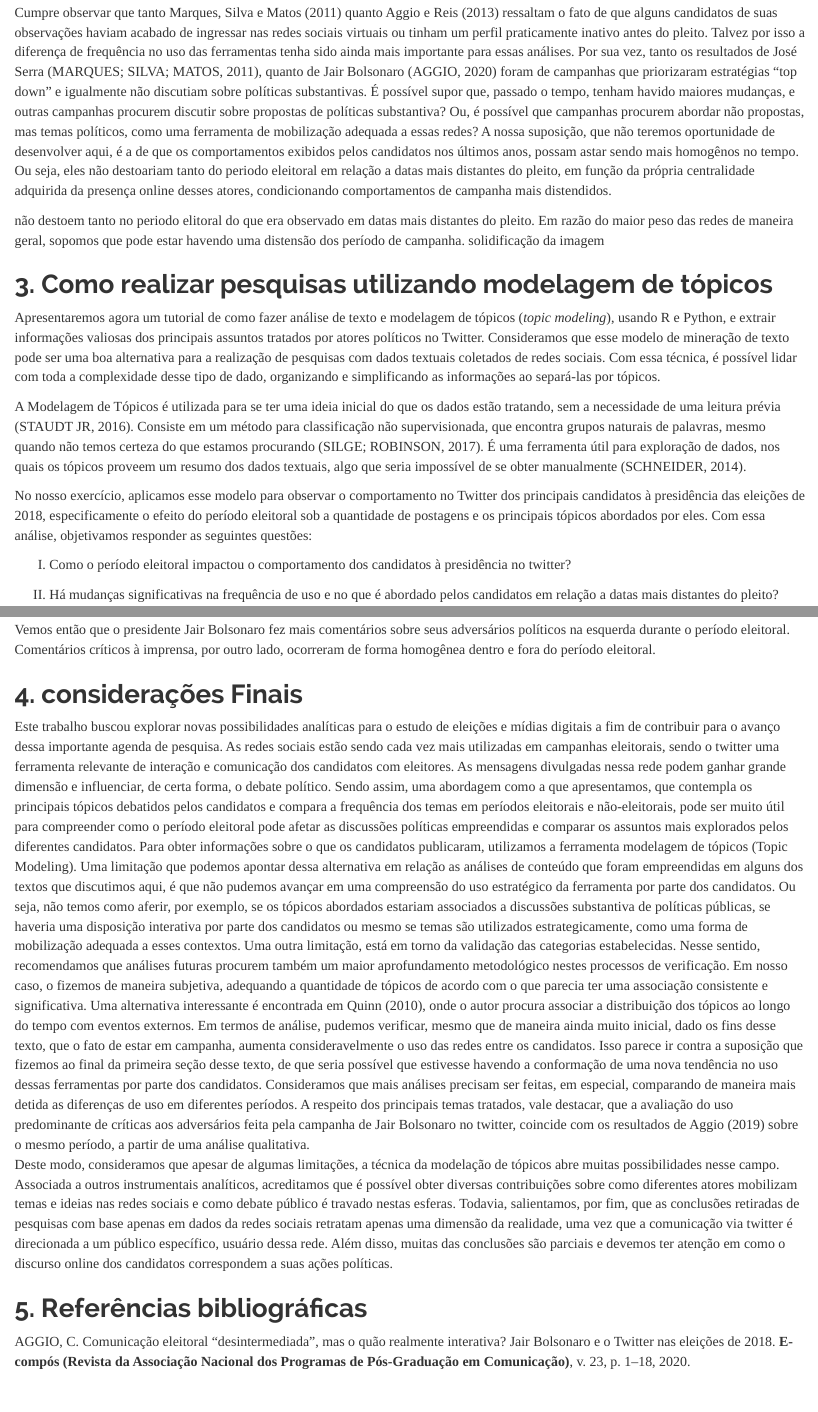
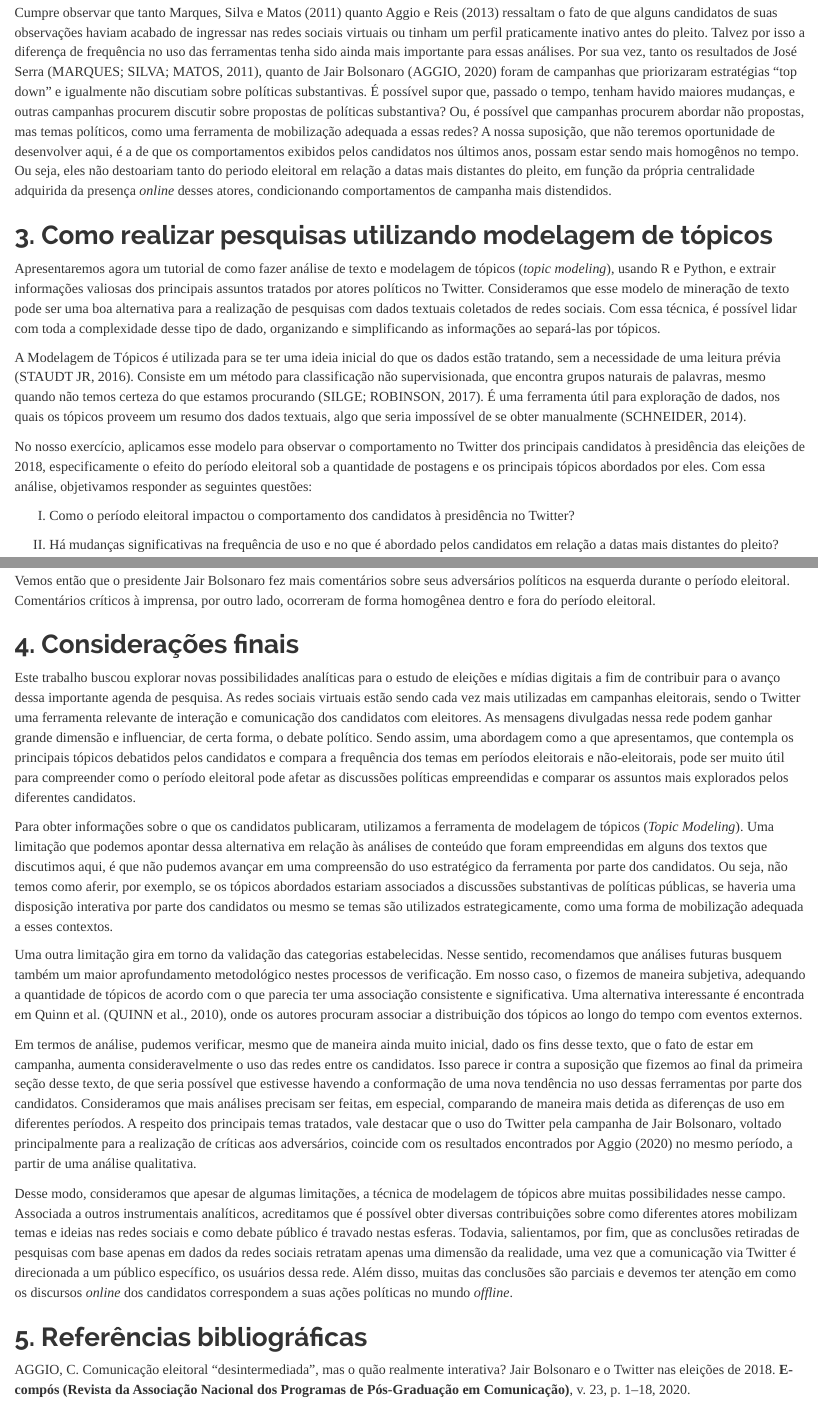
Before and after one commit to prldc/MQCP_trabalho_final, an R Markdown document (Texto.Rmd): the page in a window 1100 px wide, from 2560 px down, and a second part further down, joined at a grey line. Rendered offline with R 4.5, knitr and Pandoc, with nearby package versions.

Commit message:
ajustes finais

```diff
--- a/Texto.Rmd
+++ b/Texto.Rmd
@@ -45,9 +45,7 @@ Partindo do estudo de Aggio [-@Aggio2020] sobre Bolsonaro, por exemplo, podemos
 
 Uma perspectiva interessante, adotada por Marques, Silva e Matos [-@MarquesSilvaMatos2011] e Aggio e Reis [-@AggioReis2013], é a de observar a mudança no comportamento dos candidatos, nos assuntos abordados e frequência de uso das mídias, em função do período eleitoral. Com base nisso, na próxima seção apresentaremos um tutorial com uma ideia semelhante, explorando os tweets dos principais candidatos à presidência no pleito de 2018. Explicaremos como fazer um gráfico de frequência e como explorar o conteúdo de tweets através da técnica de modelagem de tópicos (Topic Modeling), para em seguida, observar o efeito do período eleitoral sobre a frequência de uso e os principais assuntos abordados por cada candidato. Nesse sentido, à diferença dos autores tratados aqui, não examinaremos as publicações dos candidatos através de análise de conteúdo.
 
-Cumpre observar que tanto Marques, Silva e Matos [-@MarquesSilvaMatos2011] quanto Aggio e Reis [-@AggioReis2013] ressaltam o fato de que alguns candidatos de suas observações haviam acabado de ingressar nas redes sociais virtuais ou tinham um perfil praticamente inativo antes do pleito. Talvez por isso a diferença de frequência no uso das ferramentas tenha sido ainda mais importante para essas análises. Por sua vez, tanto os resultados de José Serra [@MarquesSilvaMatos2011], quanto de Jair Bolsonaro [@Aggio2020] foram de campanhas que priorizaram estratégias “top down” e igualmente não discutiam sobre políticas substantivas. É possível supor que, passado o tempo, tenham havido maiores mudanças, e outras campanhas procurem discutir sobre propostas de políticas substantiva? Ou, é possível que campanhas procurem abordar não propostas, mas temas políticos, como uma ferramenta de mobilização adequada a essas redes? A nossa suposição, que não teremos oportunidade de desenvolver aqui, é a de que os comportamentos exibidos pelos candidatos nos últimos anos, possam astar sendo mais homogênos no tempo. Ou seja, eles não destoariam tanto do periodo eleitoral em relação a datas mais distantes do pleito, em função da própria centralidade adquirida da presença online desses atores, condicionando comportamentos de campanha mais distendidos.
-
-não destoem tanto no periodo elitoral do que era observado em datas mais distantes do pleito. Em razão do maior peso das redes de maneira geral, sopomos que pode estar havendo uma distensão dos período de campanha. solidificação da imagem
+Cumpre observar que tanto Marques, Silva e Matos [-@MarquesSilvaMatos2011] quanto Aggio e Reis [-@AggioReis2013] ressaltam o fato de que alguns candidatos de suas observações haviam acabado de ingressar nas redes sociais virtuais ou tinham um perfil praticamente inativo antes do pleito. Talvez por isso a diferença de frequência no uso das ferramentas tenha sido ainda mais importante para essas análises. Por sua vez, tanto os resultados de José Serra [@MarquesSilvaMatos2011], quanto de Jair Bolsonaro [@Aggio2020] foram de campanhas que priorizaram estratégias “top down” e igualmente não discutiam sobre políticas substantivas. É possível supor que, passado o tempo, tenham havido maiores mudanças, e outras campanhas procurem discutir sobre propostas de políticas substantiva? Ou, é possível que campanhas procurem abordar não propostas, mas temas políticos, como uma ferramenta de mobilização adequada a essas redes? A nossa suposição, que não teremos oportunidade de desenvolver aqui, é a de que os comportamentos exibidos pelos candidatos nos últimos anos, possam estar sendo mais homogênos no tempo. Ou seja, eles não destoariam tanto do periodo eleitoral em relação a datas mais distantes do pleito, em função da própria centralidade adquirida da presença *online* desses atores, condicionando comportamentos de campanha mais distendidos.
 
 ## 3. Como realizar pesquisas utilizando modelagem de tópicos
 
@@ -57,7 +55,7 @@ A Modelagem de Tópicos é utilizada para se ter uma ideia inicial do que os dad
 
 No nosso exercício, aplicamos esse modelo para observar o comportamento no Twitter dos principais candidatos à presidência das eleições de 2018, especificamente o efeito do período eleitoral sob a quantidade de postagens e os principais tópicos abordados por eles. Com essa análise, objetivamos responder as seguintes questões:
 
-I.	Como o período eleitoral impactou o comportamento dos candidatos à presidência no twitter?
+I.	Como o período eleitoral impactou o comportamento dos candidatos à presidência no Twitter?
 
 II.	Há mudanças significativas na frequência de uso e no que é abordado pelos candidatos em relação a datas mais distantes do pleito?
 
@@ -299,12 +297,16 @@ plot(predict_topics, covariate = "periodo_eleitoral", topics = c(1, 6, 8, 14, 15
 
 Vemos então que o presidente Jair Bolsonaro fez mais comentários sobre seus adversários políticos na esquerda durante o período eleitoral. Comentários críticos à imprensa, por outro lado, ocorreram de forma homogênea dentro e fora do período eleitoral.
 
-## 4. considerações Finais
+## 4. Considerações finais
 
- Este trabalho buscou explorar novas possibilidades analíticas para o estudo de eleições e mídias digitais a fim de contribuir para o avanço dessa importante agenda de pesquisa. As redes sociais estão sendo cada vez mais utilizadas em campanhas eleitorais, sendo o twitter uma ferramenta relevante de interação e comunicação dos candidatos com eleitores. As mensagens divulgadas nessa rede podem ganhar grande dimensão e influenciar, de certa forma, o debate político. Sendo assim, uma abordagem como a que apresentamos, que contempla os principais tópicos debatidos pelos candidatos e compara a frequência dos temas em períodos eleitorais e não-eleitorais, pode ser muito útil para compreender como o período eleitoral pode afetar as discussões políticas empreendidas e comparar os assuntos mais explorados pelos diferentes candidatos.
-  Para obter informações sobre o que os candidatos publicaram, utilizamos a ferramenta modelagem de tópicos (Topic Modeling). Uma limitação que podemos apontar dessa alternativa em relação as análises de conteúdo que foram empreendidas em alguns dos textos que discutimos aqui, é que não pudemos avançar em uma compreensão do uso estratégico da ferramenta por parte dos candidatos. Ou seja, não temos como aferir, por exemplo, se os tópicos abordados estariam associados a discussões substantiva de políticas públicas, se haveria uma disposição interativa por parte dos candidatos ou mesmo se temas são utilizados estrategicamente, como uma forma de mobilização adequada a esses contextos.
-Uma outra limitação, está em torno da validação das categorias estabelecidas. Nesse sentido, recomendamos que análises futuras procurem também um maior aprofundamento metodológico nestes processos de verificação. Em nosso caso, o fizemos de maneira subjetiva, adequando a quantidade de tópicos de acordo com o que parecia ter uma associação consistente e significativa. Uma alternativa interessante é encontrada em Quinn (2010), onde o autor procura associar a distribuição dos tópicos ao longo do tempo com eventos externos.
-  Em termos de análise, pudemos verificar, mesmo que de maneira ainda muito inicial, dado os fins desse texto, que o fato de estar em campanha, aumenta consideravelmente o uso das redes entre os candidatos. Isso parece ir contra a suposição que fizemos ao final da primeira seção desse texto, de que seria possível que estivesse havendo a conformação de uma nova tendência no uso dessas ferramentas por parte dos candidatos. Consideramos que mais análises precisam ser feitas, em especial, comparando de maneira mais detida as diferenças de uso em diferentes períodos. A respeito dos principais temas tratados, vale destacar, que a avaliação do uso predominante de críticas aos adversários feita pela campanha de Jair Bolsonaro no twitter, coincide com os resultados de Aggio (2019) sobre o mesmo período, a partir de uma análise qualitativa.
-  Deste modo, consideramos que apesar de algumas limitações, a técnica da modelação de tópicos abre muitas possibilidades nesse campo. Associada a outros instrumentais analíticos, acreditamos que é possível obter diversas contribuições sobre como diferentes atores mobilizam temas e ideias nas redes sociais e como debate público é travado nestas esferas. Todavia, salientamos, por fim, que as conclusões retiradas de pesquisas com base apenas em dados da redes sociais retratam apenas uma dimensão da realidade, uma vez que a comunicação via twitter é direcionada a um público específico, usuário dessa rede. Além disso, muitas das conclusões são parciais e devemos ter atenção em como o discurso online dos candidatos correspondem a suas ações políticas.
+Este trabalho buscou explorar novas possibilidades analíticas para o estudo de eleições e mídias digitais a fim de contribuir para o avanço dessa importante agenda de pesquisa. As redes sociais virtuais estão sendo cada vez mais utilizadas em campanhas eleitorais, sendo o Twitter uma ferramenta relevante de interação e comunicação dos candidatos com eleitores. As mensagens divulgadas nessa rede podem ganhar grande dimensão e influenciar, de certa forma, o debate político. Sendo assim, uma abordagem como a que apresentamos, que contempla os principais tópicos debatidos pelos candidatos e compara a frequência dos temas em períodos eleitorais e não-eleitorais, pode ser muito útil para compreender como o período eleitoral pode afetar as discussões políticas empreendidas e comparar os assuntos mais explorados pelos diferentes candidatos.
+
+Para obter informações sobre o que os candidatos publicaram, utilizamos a ferramenta de modelagem de tópicos (*Topic Modeling*). Uma limitação que podemos apontar dessa alternativa em relação às análises de conteúdo que foram empreendidas em alguns dos textos que discutimos aqui, é que não pudemos avançar em uma compreensão do uso estratégico da ferramenta por parte dos candidatos. Ou seja, não temos como aferir, por exemplo, se os tópicos abordados estariam associados a discussões substantivas de políticas públicas, se haveria uma disposição interativa por parte dos candidatos ou mesmo se temas são utilizados estrategicamente, como uma forma de mobilização adequada a esses contextos.
+
+Uma outra limitação gira em torno da validação das categorias estabelecidas. Nesse sentido, recomendamos que análises futuras busquem também um maior aprofundamento metodológico nestes processos de verificação. Em nosso caso, o fizemos de maneira subjetiva, adequando a quantidade de tópicos de acordo com o que parecia ter uma associação consistente e significativa. Uma alternativa interessante é encontrada em Quinn et al. [@quinn], onde os autores procuram associar a distribuição dos tópicos ao longo do tempo com eventos externos.
+
+Em termos de análise, pudemos verificar, mesmo que de maneira ainda muito inicial, dado os fins desse texto, que o fato de estar em campanha, aumenta consideravelmente o uso das redes entre os candidatos. Isso parece ir contra a suposição que fizemos ao final da primeira seção desse texto, de que seria possível que estivesse havendo a conformação de uma nova tendência no uso dessas ferramentas por parte dos candidatos. Consideramos que mais análises precisam ser feitas, em especial, comparando de maneira mais detida as diferenças de uso em diferentes períodos. A respeito dos principais temas tratados, vale destacar que o uso do Twitter pela campanha de Jair Bolsonaro, voltado principalmente para a realização de críticas aos adversários, coincide com os resultados encontrados por Aggio [-@Aggio2020] no mesmo período, a partir de uma análise qualitativa.
+
+Desse modo, consideramos que apesar de algumas limitações, a técnica de modelagem de tópicos abre muitas possibilidades nesse campo. Associada a outros instrumentais analíticos, acreditamos que é possível obter diversas contribuições sobre como diferentes atores mobilizam temas e ideias nas redes sociais e como debate público é travado nestas esferas. Todavia, salientamos, por fim, que as conclusões retiradas de pesquisas com base apenas em dados da redes sociais retratam apenas uma dimensão da realidade, uma vez que a comunicação via Twitter é direcionada a um público específico, os usuários dessa rede. Além disso, muitas das conclusões são parciais e devemos ter atenção em como os discursos *online* dos candidatos correspondem a suas ações políticas no mundo *offline*.
 
 ## 5. Referências bibliográficas
```
Also changed, not shown: Texto.html.
